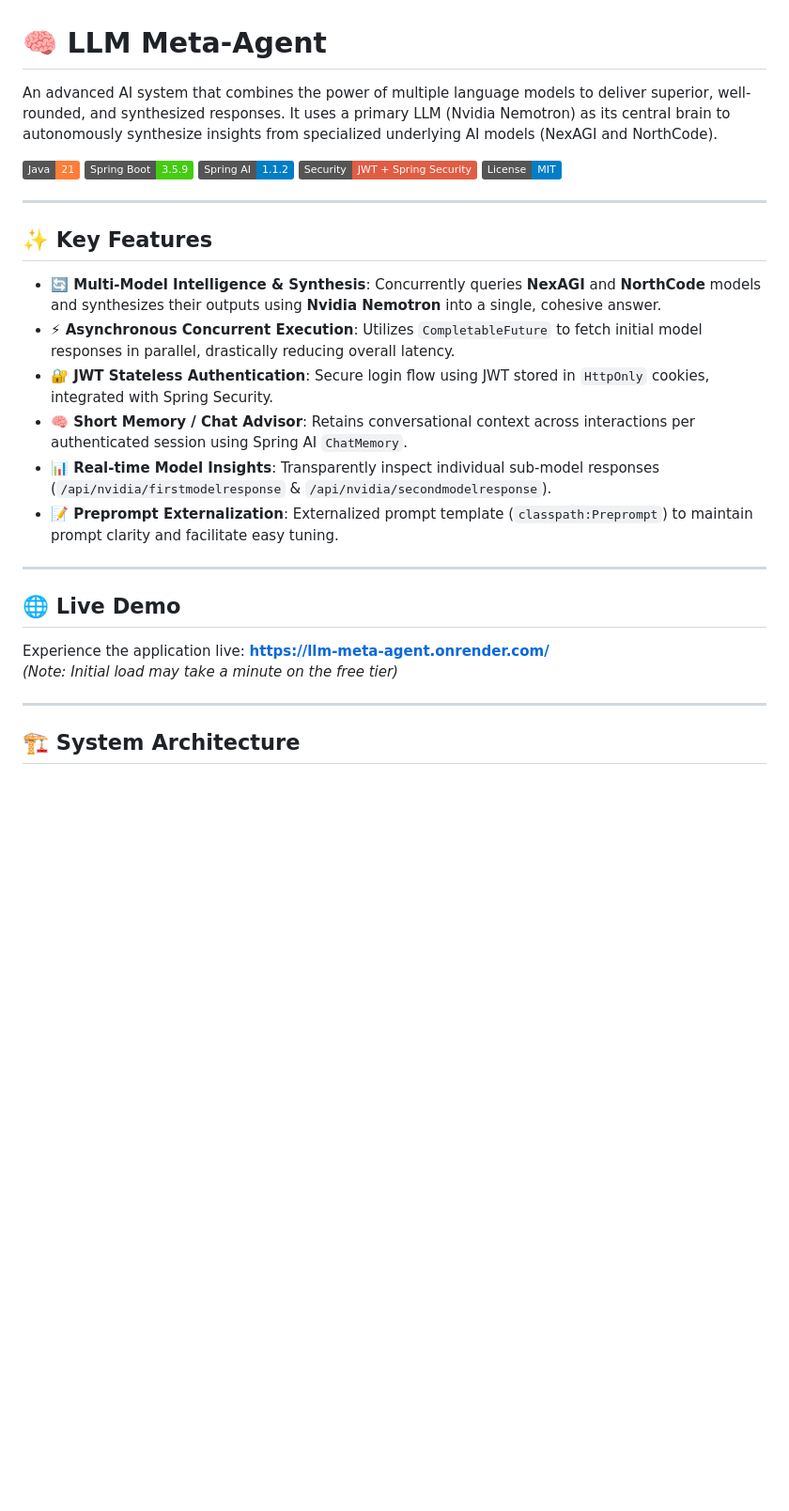
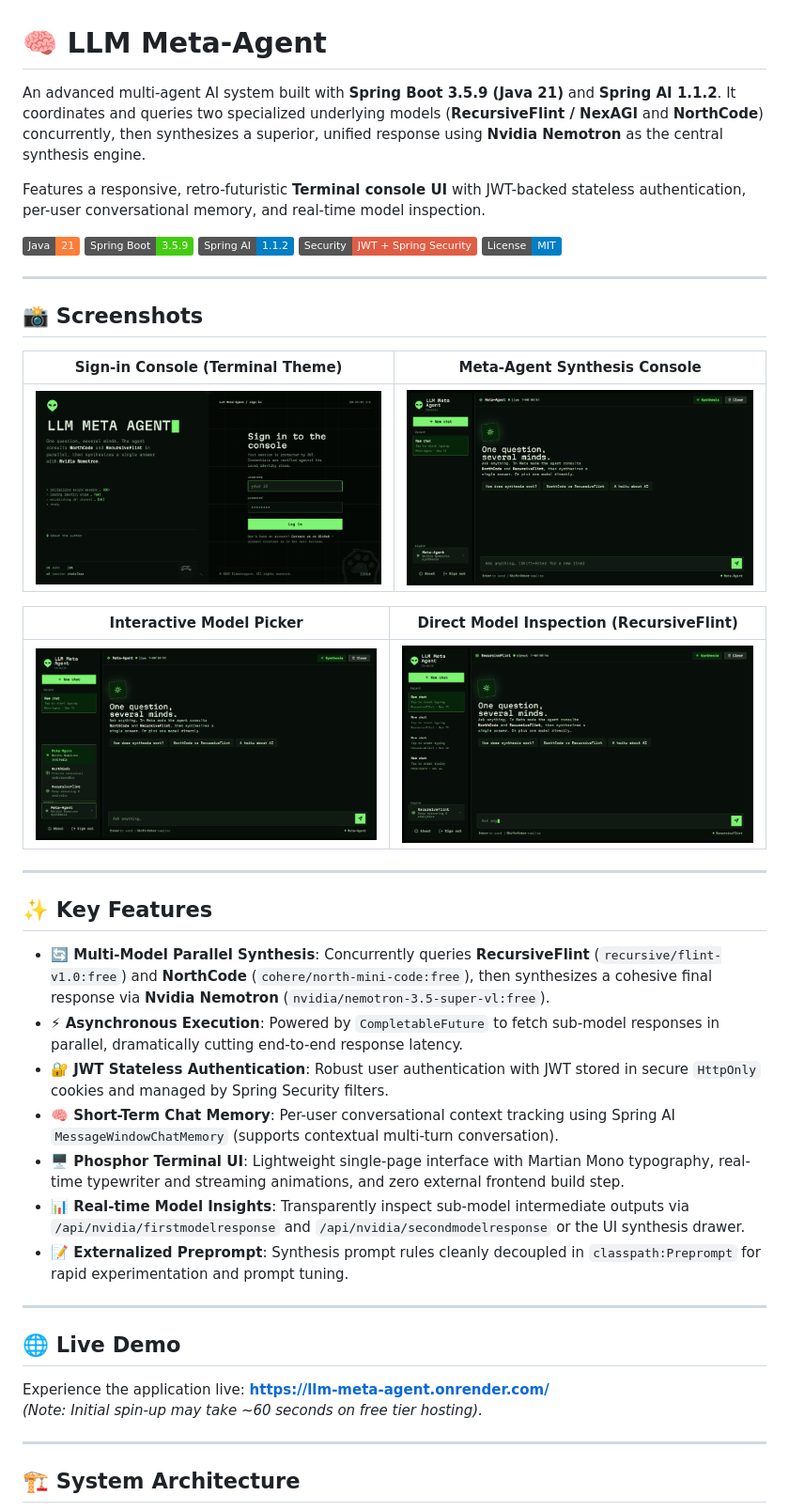
Before and after one commit to gaurabhkr/LLM_Meta-Agent, a Markdown page: README.md, the part around one of its changes. Shown at 94% size. Rendered like a GitHub page; pictures changed too: docs/assets/screenshots/login-screen.png (added), docs/assets/screenshots/meta-agent-console.png (added), docs/assets/screenshots/model-picker.png (added); badges without logos; blank space fills up the shorter version.

Commit message:
UI update and model update

```diff
--- a/README.md
+++ b/README.md
@@ -1,26 +1,41 @@
 # 🧠 LLM Meta-Agent
 
-An advanced AI system that combines the power of multiple language models to deliver superior, well-rounded, and synthesized responses. It uses a primary LLM (Nvidia Nemotron) as its central brain to autonomously synthesize insights from specialized underlying AI models (NexAGI and NorthCode).
+An advanced multi-agent AI system built with **Spring Boot 3.5.9 (Java 21)** and **Spring AI 1.1.2**. It coordinates and queries two specialized underlying models (**RecursiveFlint / NexAGI** and **NorthCode**) concurrently, then synthesizes a superior, unified response using **Nvidia Nemotron** as the central synthesis engine.
+
+Features a responsive, retro-futuristic **Terminal console UI** with JWT-backed stateless authentication, per-user conversational memory, and real-time model inspection.
 
 ![Java](https://img.shields.io/badge/Java-21-orange?logo=openjdk) ![Spring Boot](https://img.shields.io/badge/Spring%20Boot-3.5.9-brightgreen?logo=springboot) ![Spring AI](https://img.shields.io/badge/Spring%20AI-1.1.2-blue) ![Security](https://img.shields.io/badge/Security-JWT%20%2B%20Spring%20Security-red) ![License](https://img.shields.io/badge/License-MIT-blue)
 
 ---
 
+## 📸 Screenshots
+
+| Sign-in Console (Terminal Theme) | Meta-Agent Synthesis Console |
+| :---: | :---: |
+| <img src="./docs/assets/screenshots/login-screen.png" width="450" alt="Sign-in Console" /> | <img src="./docs/assets/screenshots/meta-agent-console.png" width="450" alt="Meta-Agent Console" /> |
+
+| Interactive Model Picker | Direct Model Inspection (RecursiveFlint) |
+| :---: | :---: |
+| <img src="./docs/assets/screenshots/model-picker.png" width="450" alt="Model Picker" /> | <img src="./docs/assets/screenshots/recursive-flint-mode.png" width="450" alt="RecursiveFlint Mode" /> |
+
+---
+
 ## ✨ Key Features
 
-- **🔄 Multi-Model Intelligence & Synthesis**: Concurrently queries **NexAGI** and **NorthCode** models and synthesizes their outputs using **Nvidia Nemotron** into a single, cohesive answer.
-- **⚡ Asynchronous Concurrent Execution**: Utilizes `CompletableFuture` to fetch initial model responses in parallel, drastically reducing overall latency.
-- **🔐 JWT Stateless Authentication**: Secure login flow using JWT stored in `HttpOnly` cookies, integrated with Spring Security.
-- **🧠 Short Memory / Chat Advisor**: Retains conversational context across interactions per authenticated session using Spring AI `ChatMemory`.
-- **📊 Real-time Model Insights**: Transparently inspect individual sub-model responses (`/api/nvidia/firstmodelresponse` & `/api/nvidia/secondmodelresponse`).
-- **📝 Preprompt Externalization**: Externalized prompt template (`classpath:Preprompt`) to maintain prompt clarity and facilitate easy tuning.
+- **🔄 Multi-Model Parallel Synthesis**: Concurrently queries **RecursiveFlint** (`recursive/flint-v1.0:free`) and **NorthCode** (`cohere/north-mini-code:free`), then synthesizes a cohesive final response via **Nvidia Nemotron** (`nvidia/nemotron-3.5-super-vl:free`).
+- **⚡ Asynchronous Execution**: Powered by `CompletableFuture` to fetch sub-model responses in parallel, dramatically cutting end-to-end response latency.
+- **🔐 JWT Stateless Authentication**: Robust user authentication with JWT stored in secure `HttpOnly` cookies and managed by Spring Security filters.
+- **🧠 Short-Term Chat Memory**: Per-user conversational context tracking using Spring AI `MessageWindowChatMemory` (supports contextual multi-turn conversation).
+- **🖥️ Phosphor Terminal UI**: Lightweight single-page interface with Martian Mono typography, real-time typewriter and streaming animations, and zero external frontend build step.
+- **📊 Real-time Model Insights**: Transparently inspect sub-model intermediate outputs via `/api/nvidia/firstmodelresponse` and `/api/nvidia/secondmodelresponse` or the UI synthesis drawer.
+- **📝 Externalized Preprompt**: Synthesis prompt rules cleanly decoupled in `classpath:Preprompt` for rapid experimentation and prompt tuning.
 
 ---
 
 ## 🌐 Live Demo
 
 Experience the application live: **[https://llm-meta-agent.onrender.com/](https://llm-meta-agent.onrender.com/)**
-*(Note: Initial load may take a minute on the free tier)*
+*(Note: Initial spin-up may take ~60 seconds on free tier hosting).*
 
 ---
 
```
Also changed, not shown: other parts of README.md (+83 -65 lines), AGENTS.md (added, +148 -0 lines), 5 other files.
